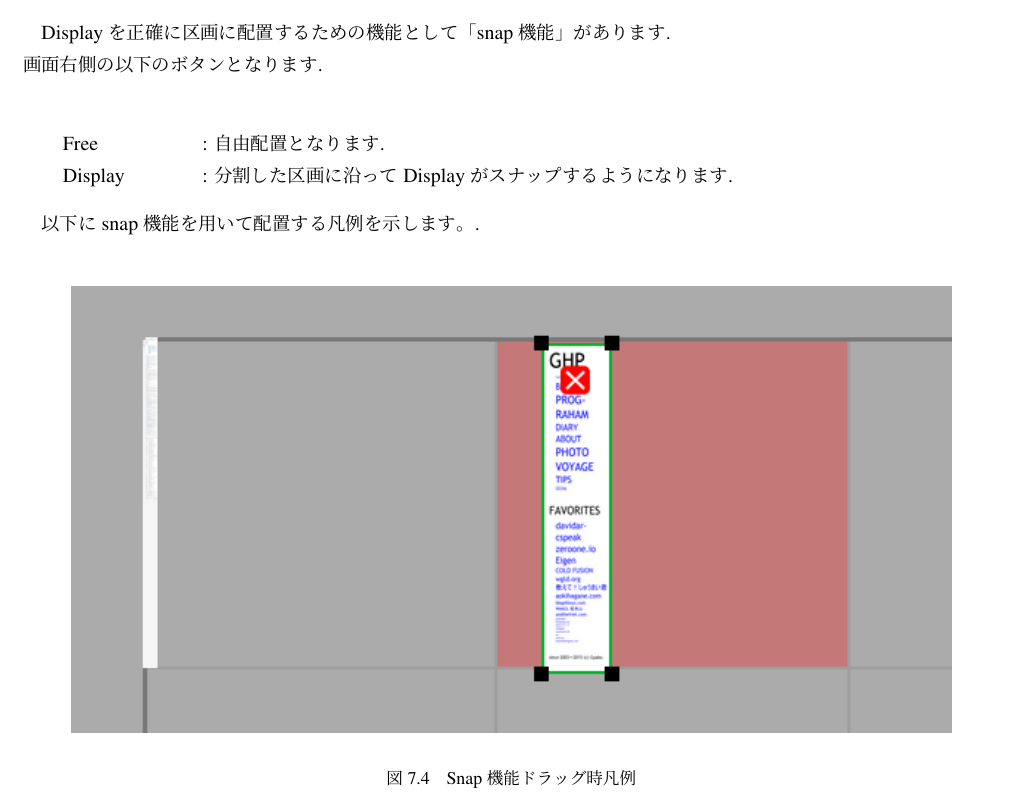
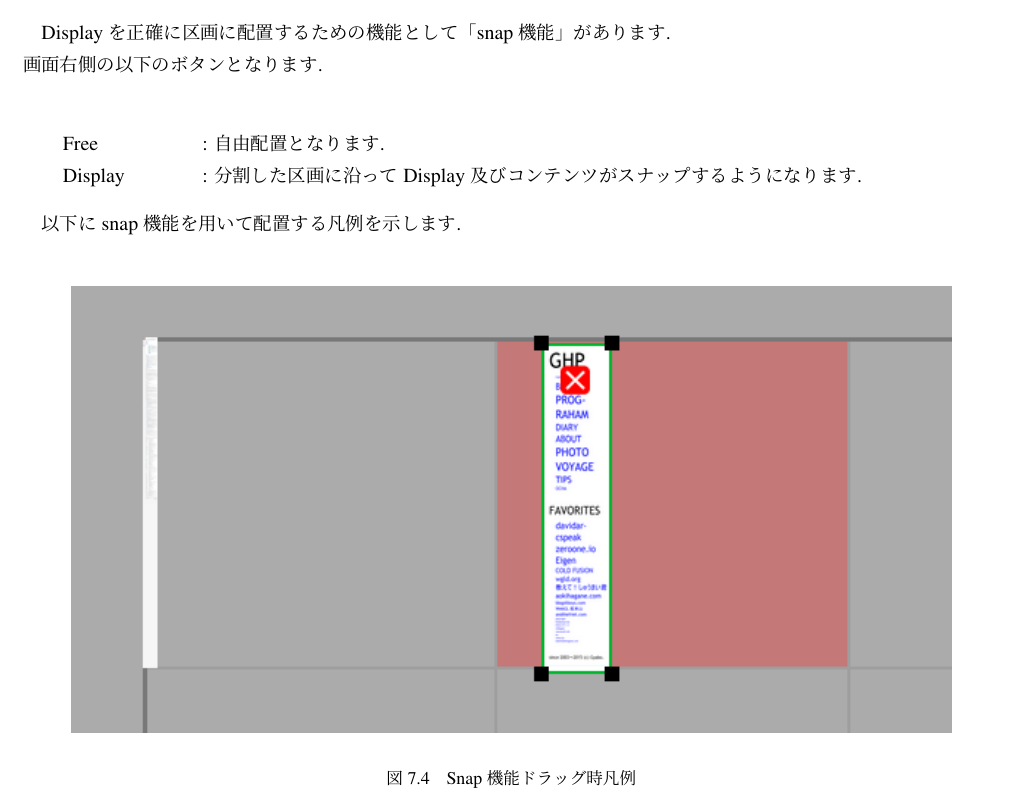
Before and after one commit to digirea/TiledDisplayDriver, a LaTeX book (doc/操作説明書/manual.tex): part of page 14 of 22, cut so that both start at the same text. Compiled offline with pLaTeX and dvipdfmx.

Commit message:
fix manual tex

```diff
--- a/doc/操作説明書/manual.tex
+++ b/doc/操作説明書/manual.tex
@@ -307,10 +307,10 @@ Displayを正確に区画に配置するための機能として「snap機能」
 \begin{tabbing}
 0123\=01234567890123\=0123456789\kill
 \>Free    \> : 自由配置となります.\\
-\>Display \> : 分割した区画に沿ってDisplayがスナップするようになります.
+\>Display \> : 分割した区画に沿ってDisplay及びコンテンツがスナップするようになります.
 \end{tabbing}
 
-以下にsnap機能を用いて配置する凡例を示します。.\\
+以下にsnap機能を用いて配置する凡例を示します.\\
 
 \begin{figure}[htbp]
 	\begin{center}
```
